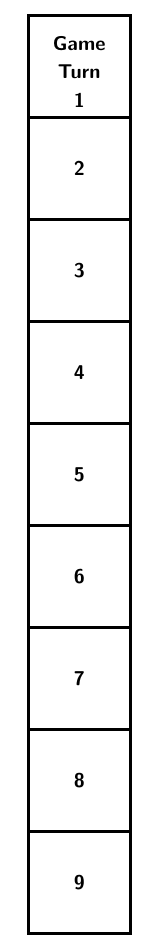
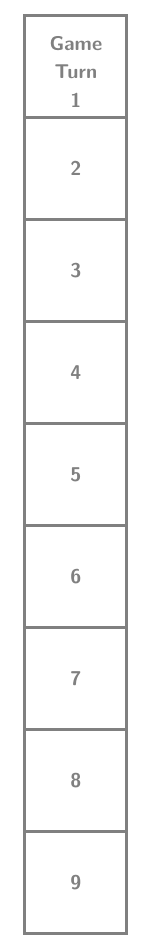
Before and after one commit to mtngrown/sgp-linebacker-2, a LaTeX document (rules/game-turn.tex, which reads rules/game-turn.tikz): part of the page, cut so that both start at the same text. Compiled offline with pdfLaTeX.

Commit message:
change to svg gray

```diff
--- a/rules/game-turn.tex
+++ b/rules/game-turn.tex
@@ -5,29 +5,30 @@
 \begin{document}
 
 \begin{adjustbox}{center}
-\begin{tikzpicture}
-    % Define box properties
-    \def\boxwidth{1.8}
-    \def\boxheight{1.8}
-    \def\boxthickness{1.5pt} % Adjustable line thickness
+    \input{game-turn.tikz}
+% \begin{tikzpicture}
+%     % Define box properties
+%     \def\boxwidth{1.8}
+%     \def\boxheight{1.8}
+%     \def\boxthickness{1.5pt} % Adjustable line thickness
 
-    % Define Game Turn numbers (2 to 9, since 1 is in the title box)
-    \def\gameturns{2, 3, 4, 5, 6, 7, 8, 9}
+%     % Define Game Turn numbers (2 to 9, since 1 is in the title box)
+%     \def\gameturns{2, 3, 4, 5, 6, 7, 8, 9}
 
-    % First box with "Game Turn 1"
-    \draw[line width=\boxthickness] (0, 0) rectangle (\boxwidth, -\boxheight);
-    \node at (0.9, -0.5) {\sffamily \bfseries Game};
-    \node at (0.9, -1.0) {\sffamily \bfseries Turn};
-    \node at (0.9, -1.5) {\sffamily \bfseries 1};
+%     % First box with "Game Turn 1"
+%     \draw[line width=\boxthickness] (0, 0) rectangle (\boxwidth, -\boxheight);
+%     \node at (0.9, -0.5) {\sffamily \bfseries Game};
+%     \node at (0.9, -1.0) {\sffamily \bfseries Turn};
+%     \node at (0.9, -1.5) {\sffamily \bfseries 1};
 
-    % Draw boxes and numbers for turns 2-9
-    \foreach \x [count=\i] in \gameturns {
-        \pgfmathsetmacro\ypos{-\i * \boxheight} % Calculate vertical position
-        \draw[line width=\boxthickness] (0, \ypos) rectangle (\boxwidth, \ypos - \boxheight);
-        \node at (0.9, \ypos - 0.9) {\sffamily \bfseries \x}; % Centered inside box
-    }
+%     % Draw boxes and numbers for turns 2-9
+%     \foreach \x [count=\i] in \gameturns {
+%         \pgfmathsetmacro\ypos{-\i * \boxheight} % Calculate vertical position
+%         \draw[line width=\boxthickness] (0, \ypos) rectangle (\boxwidth, \ypos - \boxheight);
+%         \node at (0.9, \ypos - 0.9) {\sffamily \bfseries \x}; % Centered inside box
+%     }
 
-\end{tikzpicture}
+% \end{tikzpicture}
 \end{adjustbox}
 
 \end{document}
--- a/rules/game-turn.tikz
+++ b/rules/game-turn.tikz
@@ -1,12 +1,6 @@
 \begin{tikzpicture}
-
-  % Define the gray color matching SVG default gray
-  \definecolor{svggray}{RGB}{128,128,128}
-
-  % Apply to everything
-  \tikzset{every picture/.style={color=red}}
-
-  \tikzset{every node/.style={text=blue}, every path/.style={draw=red}}
+    \definecolor{svggray}{RGB}{128,128,128}
+    \tikzset{every node/.style={text=svggray}, every path/.style={draw=svggray}}
 
 
     % Define box properties
```
Also changed, not shown: rules/victory-points.tikz (+2 -1 lines).
